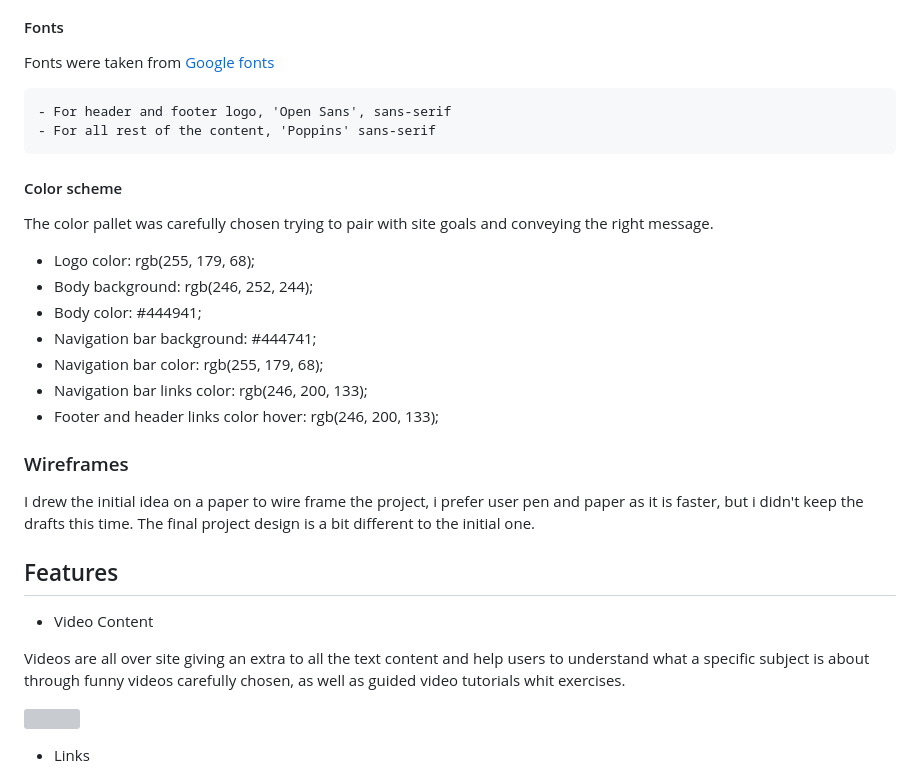
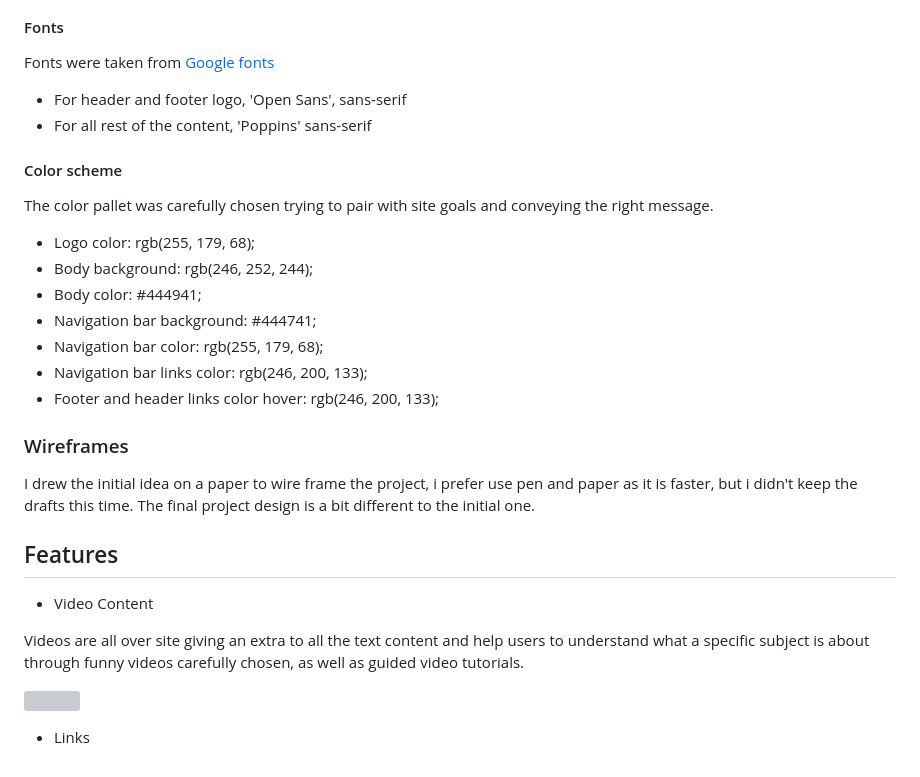
Before and after one commit to Code-Institute-Submissions/JavierBL89-Mindfulness-Portfolio-Project-Code-Institute_DecResub, a Markdown page: README.md, the part around the change printed below. GitHub-like rendering; grey boxes are pictures that could not be loaded.

```diff
--- a/README.md
+++ b/README.md
@@ -115,30 +115,30 @@ It is also perfect to anyone wanting to initiate on those topics or simply to fo
 
   Fonts were taken from [Google fonts](<https://fonts.google.com/>)
 
-    - For header and footer logo, 'Open Sans', sans-serif
-    - For all rest of the content, 'Poppins' sans-serif
+  - For header and footer logo, 'Open Sans', sans-serif
+  - For all rest of the content, 'Poppins' sans-serif
 
 #### Color scheme
 
 The color pallet was carefully chosen trying to pair with site goals and conveying the right message.
 
-  - Logo color: rgb(255, 179, 68);
-  - Body background: rgb(246, 252, 244);
-  - Body color: #444941;
+  - Logo color:  rgb(255, 179, 68);
+  - Body background:  rgb(246, 252, 244);
+  - Body color:  #444941;
   - Navigation bar background:  #444741;
-  - Navigation bar color: rgb(255, 179, 68);
-  - Navigation bar links color: rgb(246, 200, 133);
-  - Footer and header links color hover: rgb(246, 200, 133);
+  - Navigation bar color:  rgb(255, 179, 68);
+  - Navigation bar links color:  rgb(246, 200, 133);
+  - Footer and header links color hover:  rgb(246, 200, 133);
 
 ### Wireframes
 
-  I drew the initial idea on a paper to wire frame the project, i prefer user pen and paper as it is faster, but i didn't keep the drafts this time. The final project design is a bit different to the initial one.
+  I drew the initial idea on a paper to wire frame the project, i prefer use pen and paper as it is faster, but i didn't keep the drafts this time. The final project design is a bit different to the initial one.
 
 ## Features
 
 - Video Content
 
-Videos are all over site giving an extra to all the text content and help users to understand what a specific subject is about through funny videos carefully chosen, as well as guided video tutorials whit exercises.
+Videos are all over site giving an extra to all the text content and help users to understand what a specific subject is about through funny videos carefully chosen, as well as guided video tutorials.
 
  ![](assets/images\video.png)
 
```
Also changed, not shown: other parts of README.md (+61 -18 lines), assets/images/desktop.png, assets/images/mobile.png, assets/images/tablet.png.
